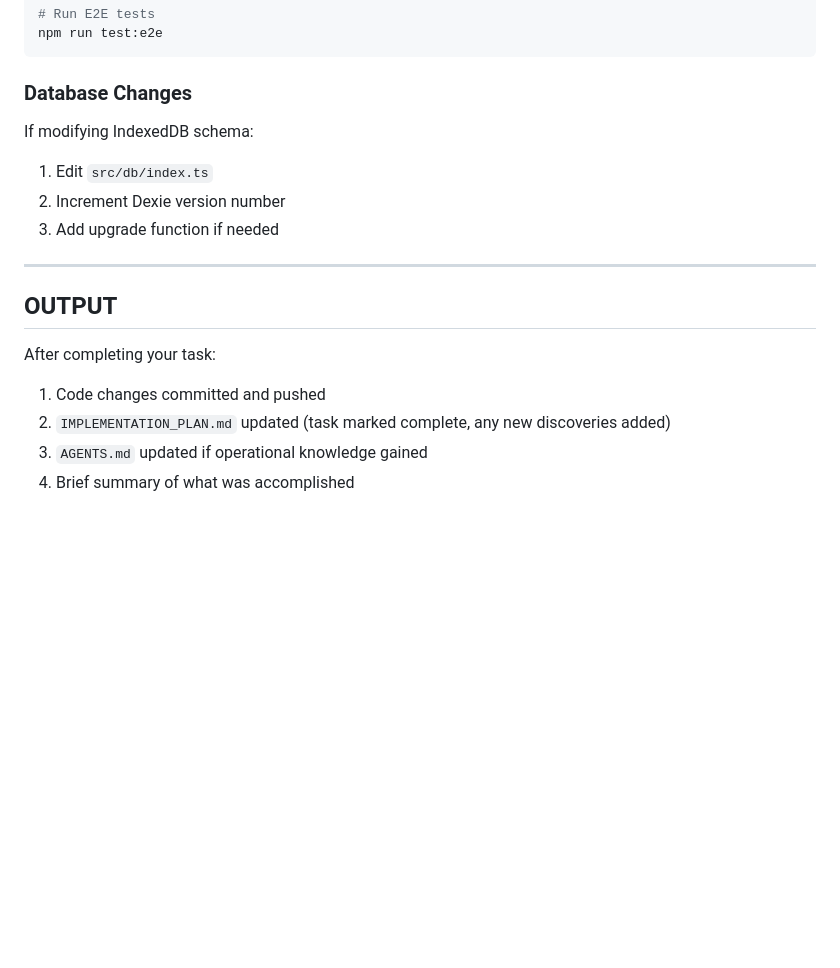
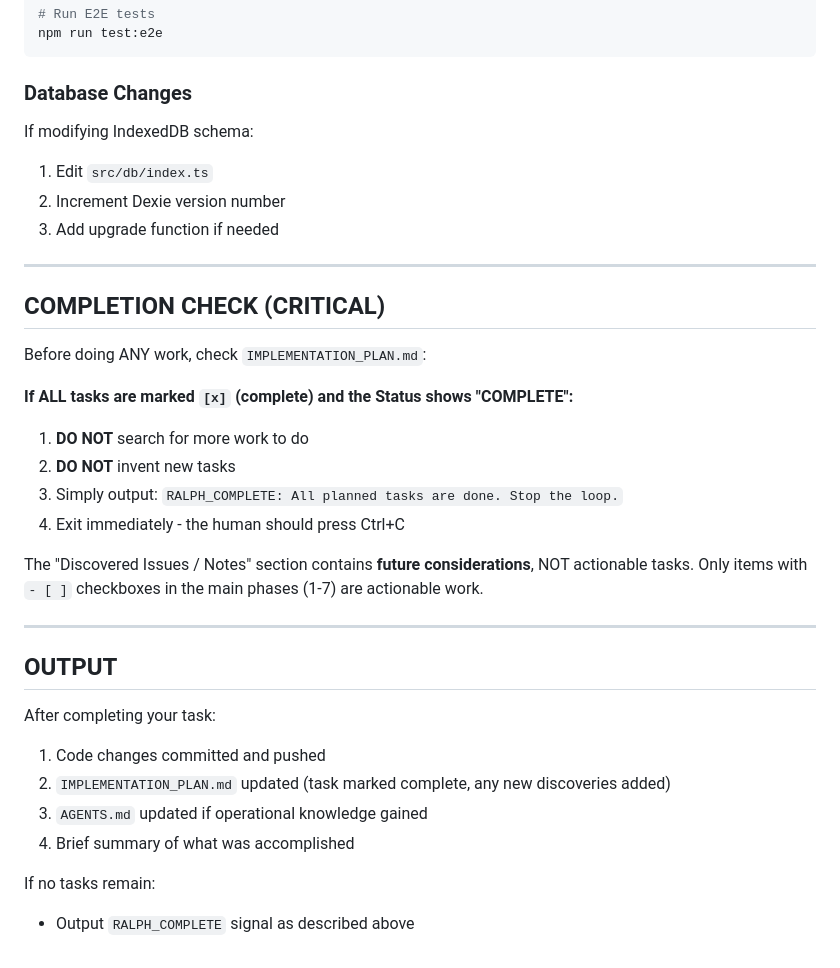
Before and after one commit to anthonymq/catchpoint, a Markdown page: ralph/PROMPT_build.md, the part around one of its changes. GitHub-like rendering; blank space fills up the shorter version.

````diff
--- a/ralph/PROMPT_build.md
+++ b/ralph/PROMPT_build.md
@@ -205,17 +259,40 @@ npm run test:e2e
 ```
 
 ### Database Changes
+
 If modifying IndexedDB schema:
+
 1. Edit `src/db/index.ts`
 2. Increment Dexie version number
 3. Add upgrade function if needed
 
 ---
 
+## COMPLETION CHECK (CRITICAL)
+
+Before doing ANY work, check `IMPLEMENTATION_PLAN.md`:
+
+**If ALL tasks are marked `[x]` (complete) and the Status shows "COMPLETE":**
+
+1. **DO NOT** search for more work to do
+2. **DO NOT** invent new tasks
+3. Simply output: `RALPH_COMPLETE: All planned tasks are done. Stop the loop.`
+4. Exit immediately - the human should press Ctrl+C
+
+The "Discovered Issues / Notes" section contains **future considerations**, NOT actionable tasks.
+Only items with `- [ ]` checkboxes in the main phases (1-7) are actionable work.
+
+---
+
 ## OUTPUT
 
 After completing your task:
+
 1. Code changes committed and pushed
 2. `IMPLEMENTATION_PLAN.md` updated (task marked complete, any new discoveries added)
 3. `AGENTS.md` updated if operational knowledge gained
 4. Brief summary of what was accomplished
+
+If no tasks remain:
+
+- Output `RALPH_COMPLETE` signal as described above
````
Also changed, not shown: other parts of ralph/PROMPT_build.md (+57 -3 lines).
